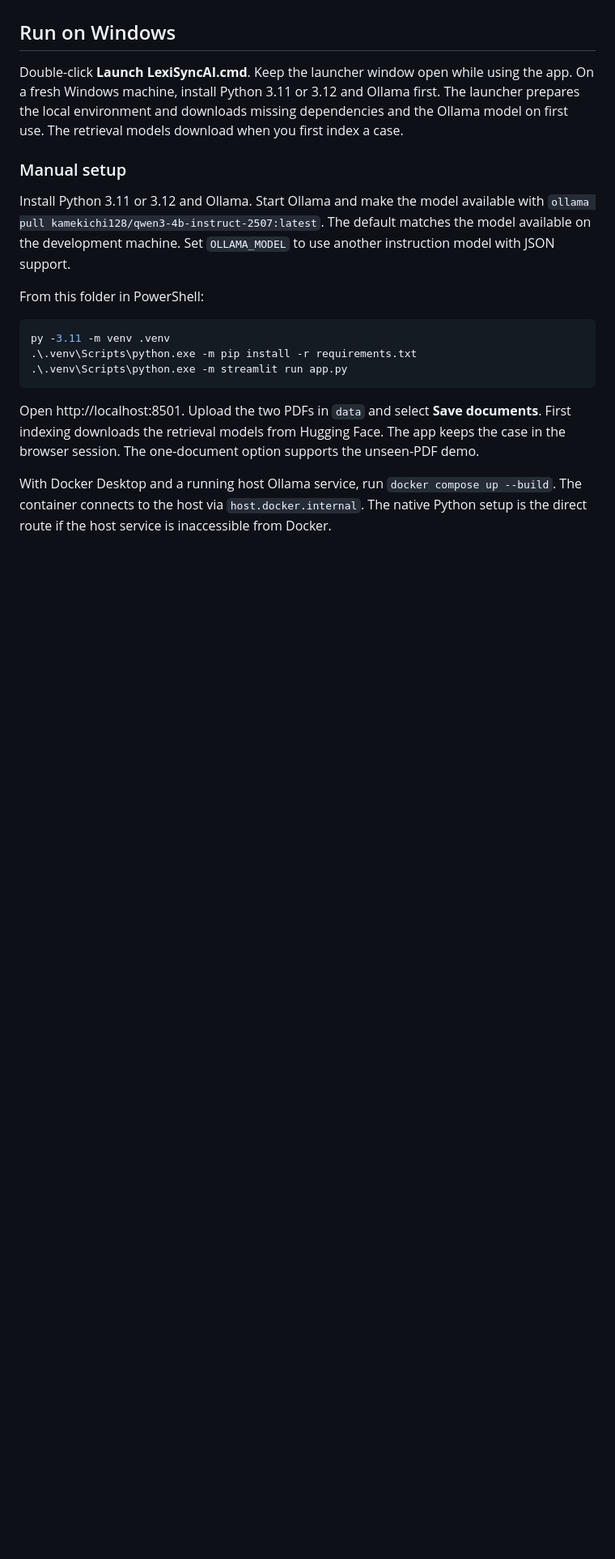
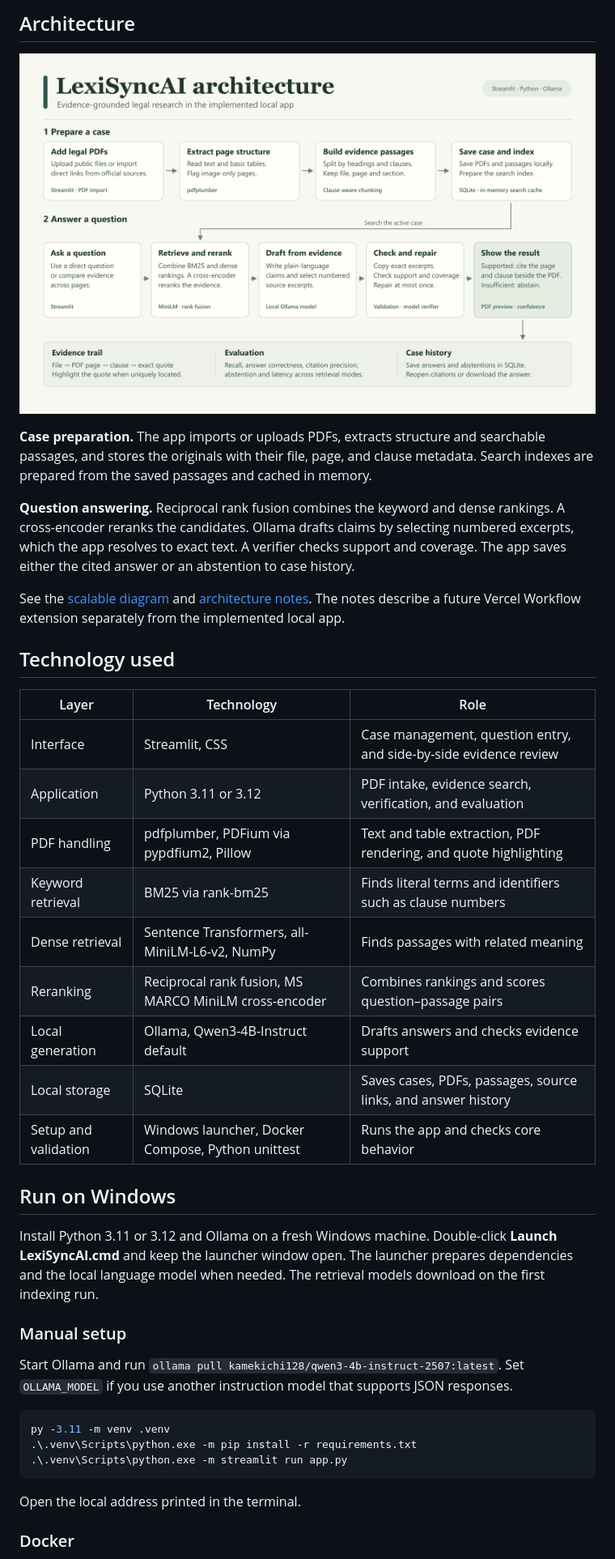
Before and after one commit to hitesh175/LexiSyncAI, a Markdown page: README.md, the part around one of its changes. Shown at 81% size. Rendered like a GitHub page; pictures changed too: architecture.png (added); blank space fills up the shorter version.

Commit message:
Document architecture, features, and technology in the README

````diff
--- a/README.md
+++ b/README.md
@@ -6,13 +29,34 @@ A local research prototype that answers questions about public legal PDFs and sh
+## Architecture
+
+[![LexiSyncAI architecture showing case preparation, hybrid retrieval, answer verification and citation review](architecture.png)](architecture.svg)
+
+**Case preparation.** The app imports or uploads PDFs, extracts structure and searchable passages, and stores the originals with their file, page, and clause metadata. Search indexes are prepared from the saved passages and cached in memory.
+
+**Question answering.** Reciprocal rank fusion combines the keyword and dense rankings. A cross-encoder reranks the candidates. Ollama drafts claims by selecting numbered excerpts, which the app resolves to exact text. A verifier checks support and coverage. The app saves either the cited answer or an abstention to case history.
+
+See the [scalable diagram](architecture.svg) and [architecture notes](ARCHITECTURE.md). The notes describe a future Vercel Workflow extension separately from the implemented local app.
+
+## Technology used
+
+| Layer | Technology | Role |
+|---|---|---|
+| Interface | Streamlit, CSS | Case management, question entry, and side-by-side evidence review |
+| Application | Python 3.11 or 3.12 | PDF intake, evidence search, verification, and evaluation |
+| PDF handling | pdfplumber, PDFium via pypdfium2, Pillow | Text and table extraction, PDF rendering, and quote highlighting |
+| Keyword retrieval | BM25 via rank-bm25 | Finds literal terms and identifiers such as clause numbers |
+| Dense retrieval | Sentence Transformers, all-MiniLM-L6-v2, NumPy | Finds passages with related meaning |
+| Reranking | Reciprocal rank fusion, MS MARCO MiniLM cross-encoder | Combines rankings and scores question–passage pairs |
+| Local generation | Ollama, Qwen3-4B-Instruct default | Drafts answers and checks evidence support |
+| Local storage | SQLite | Saves cases, PDFs, passages, source links, and answer history |
+| Setup and validation | Windows launcher, Docker Compose, Python unittest | Runs the app and checks core behavior |
 
 ## Run on Windows
 
-Double-click **Launch LexiSyncAI.cmd**. Keep the launcher window open while using the app. On a fresh Windows machine, install Python 3.11 or 3.12 and Ollama first. The launcher prepares the local environment and downloads missing dependencies and the Ollama model on first use. The retrieval models download when you first index a case.
+Install Python 3.11 or 3.12 and Ollama on a fresh Windows machine. Double-click **Launch LexiSyncAI.cmd** and keep the launcher window open. The launcher prepares dependencies and the local language model when needed. The retrieval models download on the first indexing run.
 
 ### Manual setup
 
-Install Python 3.11 or 3.12 and Ollama. Start Ollama and make the model available with `ollama pull kamekichi128/qwen3-4b-instruct-2507:latest`. The default matches the model available on the development machine. Set `OLLAMA_MODEL` to use another instruction model with JSON support.
-
-From this folder in PowerShell:
+Start Ollama and run `ollama pull kamekichi128/qwen3-4b-instruct-2507:latest`. Set `OLLAMA_MODEL` if you use another instruction model that supports JSON responses.
 
 ```powershell
 py -3.11 -m venv .venv
@@ -20,7 +64,7 @@ py -3.11 -m venv .venv
 .\.venv\Scripts\python.exe -m streamlit run app.py
 ```
 
-Open http://localhost:8501. Upload the two PDFs in `data` and select **Save documents**. First indexing downloads the retrieval models from Hugging Face. The app keeps the case in the browser session. The one-document option supports the unseen-PDF demo.
+Open the local address printed in the terminal.
 
-With Docker Desktop and a running host Ollama service, run `docker compose up --build`. The container connects to the host via `host.docker.internal`. The native Python setup is the direct route if the host service is inaccessible from Docker.
+### Docker
 
````
Also changed, not shown: other parts of README.md (+45 -33 lines), ARCHITECTURE.md (added, +25 -0 lines), 1 other file.
